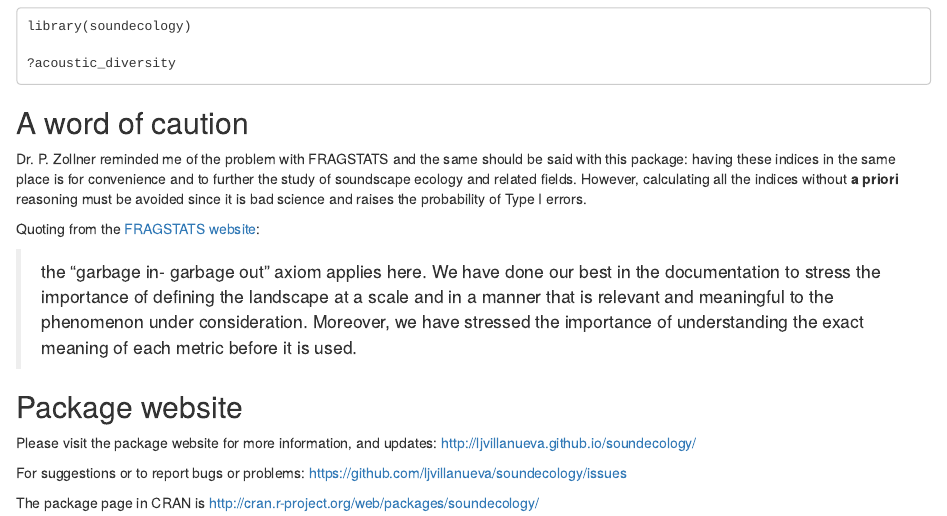
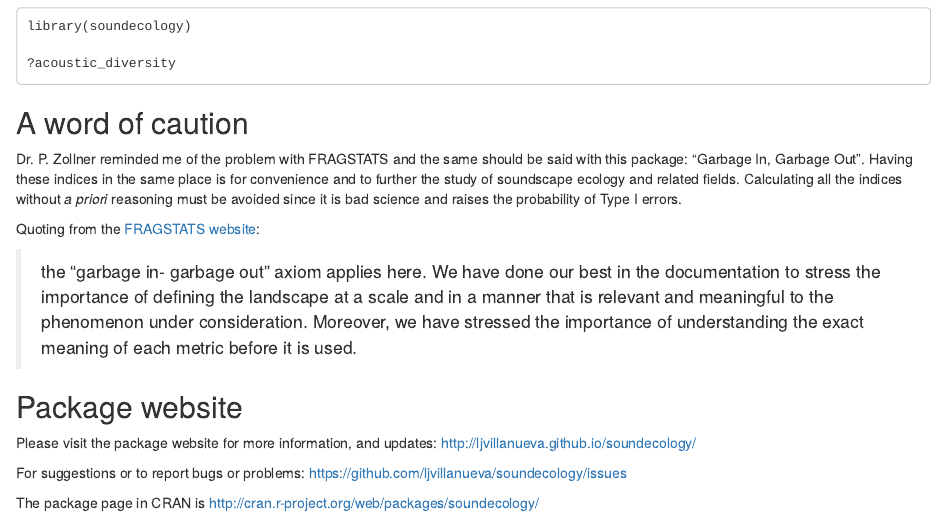
Before and after one commit to ljvillanueva/soundecology, an R Markdown document (soundecology/inst/doc/soundecology-intro.Rmd): the page in a window 1100 px wide, from 4670 px down. Rendered offline with R 4.5, knitr and Pandoc, with nearby package versions; some code elsewhere in the file could not run offline.

Commit message:
Clarification of caution note in vignette.

```diff
--- a/soundecology/inst/doc/soundecology-intro.Rmd
+++ b/soundecology/inst/doc/soundecology-intro.Rmd
@@ -235,7 +235,7 @@ library(soundecology)
 
 ## A word of caution ##
 
-Dr. P. Zollner reminded me of the problem with FRAGSTATS and the same should be said with this package: having these indices in the same place is for convenience and to further the study of soundscape ecology and related fields. However, calculating all the indices without **a priori** reasoning must be avoided since it is bad science and raises the probability of Type I errors.
+Dr. P. Zollner reminded me of the problem with FRAGSTATS and the same should be said with this package: "Garbage In, Garbage Out". Having these indices in the same place is for convenience and to further the study of soundscape ecology and related fields. Calculating all the indices without *a priori* reasoning must be avoided since it is bad science and raises the probability of Type I errors.
 
 Quoting from the [FRAGSTATS website](http://www.umass.edu/landeco/research/fragstats/fragstats.html "FRAGSTATS Website"):
 
```
